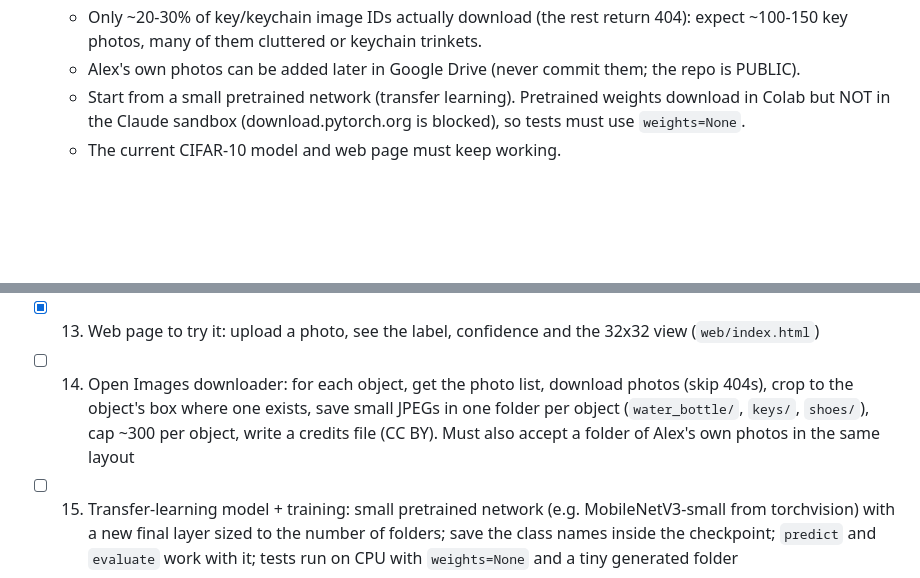
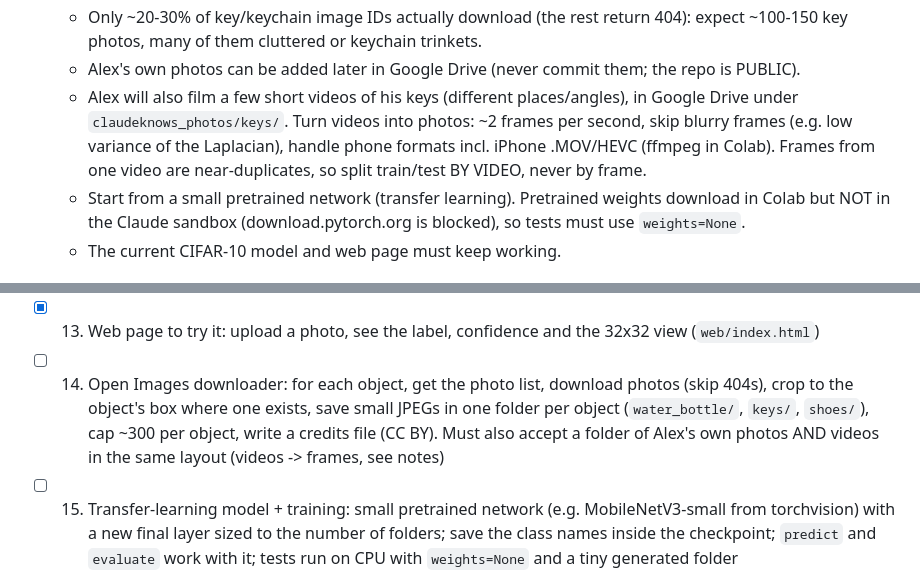
Before and after one commit to alexg-sketch/claudeknows, a Markdown page: ROADMAP.md, 2 parts joined by grey strips. Rendered like a GitHub page; blank space fills up the shorter version.

Commit message:
Roadmap: accept videos of Alex's keys, split frames by video
Co-Authored-By: Claude Opus 5.5 <noreply@anthropic.com>
Claude-Session: https://claude.ai/code/session_01QDoUSV6y7SK4VBSv5QkXNU

```diff
--- a/ROADMAP.md
+++ b/ROADMAP.md
@@ -26,6 +26,11 @@ an action from that label (and how confident the model is).
     expect ~100-150 key photos, many of them cluttered or keychain trinkets.
   - Alex's own photos can be added later in Google Drive (never commit them; the
     repo is PUBLIC).
+  - Alex will also film a few short videos of his keys (different places/angles),
+    in Google Drive under `claudeknows_photos/keys/`. Turn videos into photos:
+    ~2 frames per second, skip blurry frames (e.g. low variance of the Laplacian),
+    handle phone formats incl. iPhone .MOV/HEVC (ffmpeg in Colab). Frames from one
+    video are near-duplicates, so split train/test BY VIDEO, never by frame.
   - Start from a small pretrained network (transfer learning). Pretrained weights
     download in Colab but NOT in the Claude sandbox (download.pytorch.org is
     blocked), so tests must use `weights=None`.
@@ -45,7 +50,7 @@ an action from that label (and how confident the model is).
 - [x] 11. README: how to install, train, run predictions (customising actions waits on the parked decision layer)
 - [x] 12. Trained model in the repo (`models/cifar10_smallcnn.pt`, 87.8% test accuracy from Alex's Colab run)
 - [x] 13. Web page to try it: upload a photo, see the label, confidence and the 32x32 view (`web/index.html`)
-- [ ] 14. Open Images downloader: for each object, get the photo list, download photos (skip 404s), crop to the object's box where one exists, save small JPEGs in one folder per object (`water_bottle/`, `keys/`, `shoes/`), cap ~300 per object, write a credits file (CC BY). Must also accept a folder of Alex's own photos in the same layout
+- [ ] 14. Open Images downloader: for each object, get the photo list, download photos (skip 404s), crop to the object's box where one exists, save small JPEGs in one folder per object (`water_bottle/`, `keys/`, `shoes/`), cap ~300 per object, write a credits file (CC BY). Must also accept a folder of Alex's own photos AND videos in the same layout (videos -> frames, see notes)
 - [ ] 15. Transfer-learning model + training: small pretrained network (e.g. MobileNetV3-small from torchvision) with a new final layer sized to the number of folders; save the class names inside the checkpoint; `predict` and `evaluate` work with it; tests run on CPU with `weights=None` and a tiny generated folder
 - [ ] 16. Colab notebook for the new objects: download the photos (task 14), show a few per object, train, show accuracy per object and the photos it got wrong, download the model
 - [ ] 17. Web page for the new model (choose how to run the bigger network in the browser)
```
